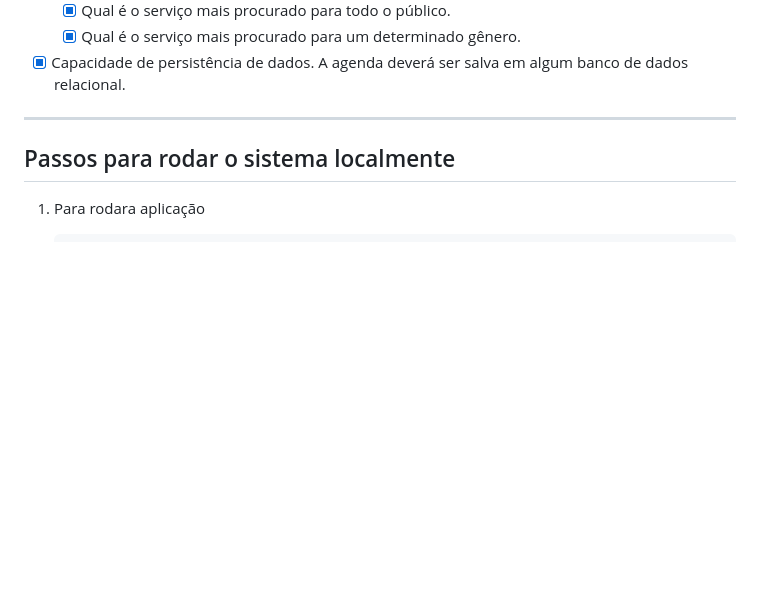
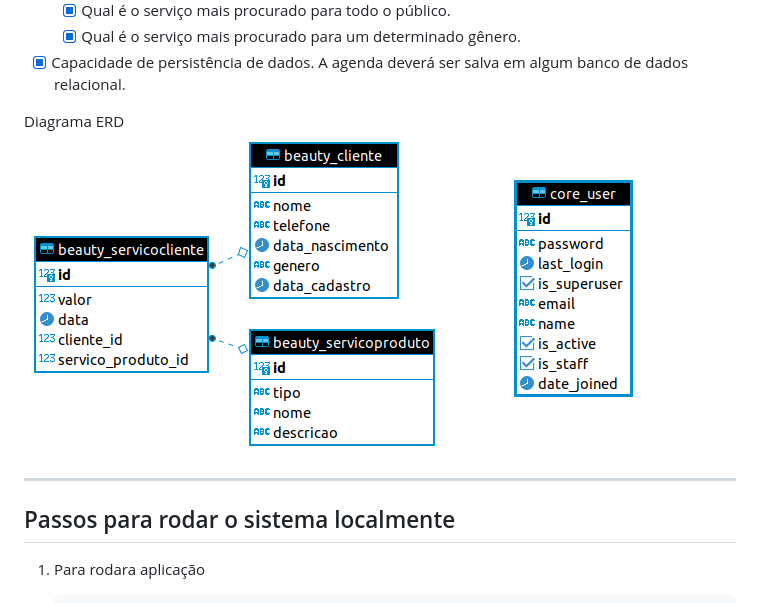
Before and after one commit to CauaneAndrade/world-beauty-fatec, a Markdown page: README.md, the part around the change printed below. GitHub-like rendering; pictures changed too: diagrama-ERD.png (added); blank space fills up the shorter version.

```diff
--- a/README.md
+++ b/README.md
@@ -23,6 +24,9 @@ O objetivo é desenvolver um sistema com os seguintes requisitos:
     - [x] Qual é o serviço mais procurado para um determinado gênero.
 - [x] Capacidade de persistência de dados. A agenda deverá ser salva em algum banco
 de dados relacional.
+
+Diagrama ERD <br>
+![Diagrama do banco](./diagrama-ERD.png)
 
 ---
 
```
Also changed, not shown: other parts of README.md (+3 -2 lines), pag-principal.png (added), 4 other files.
